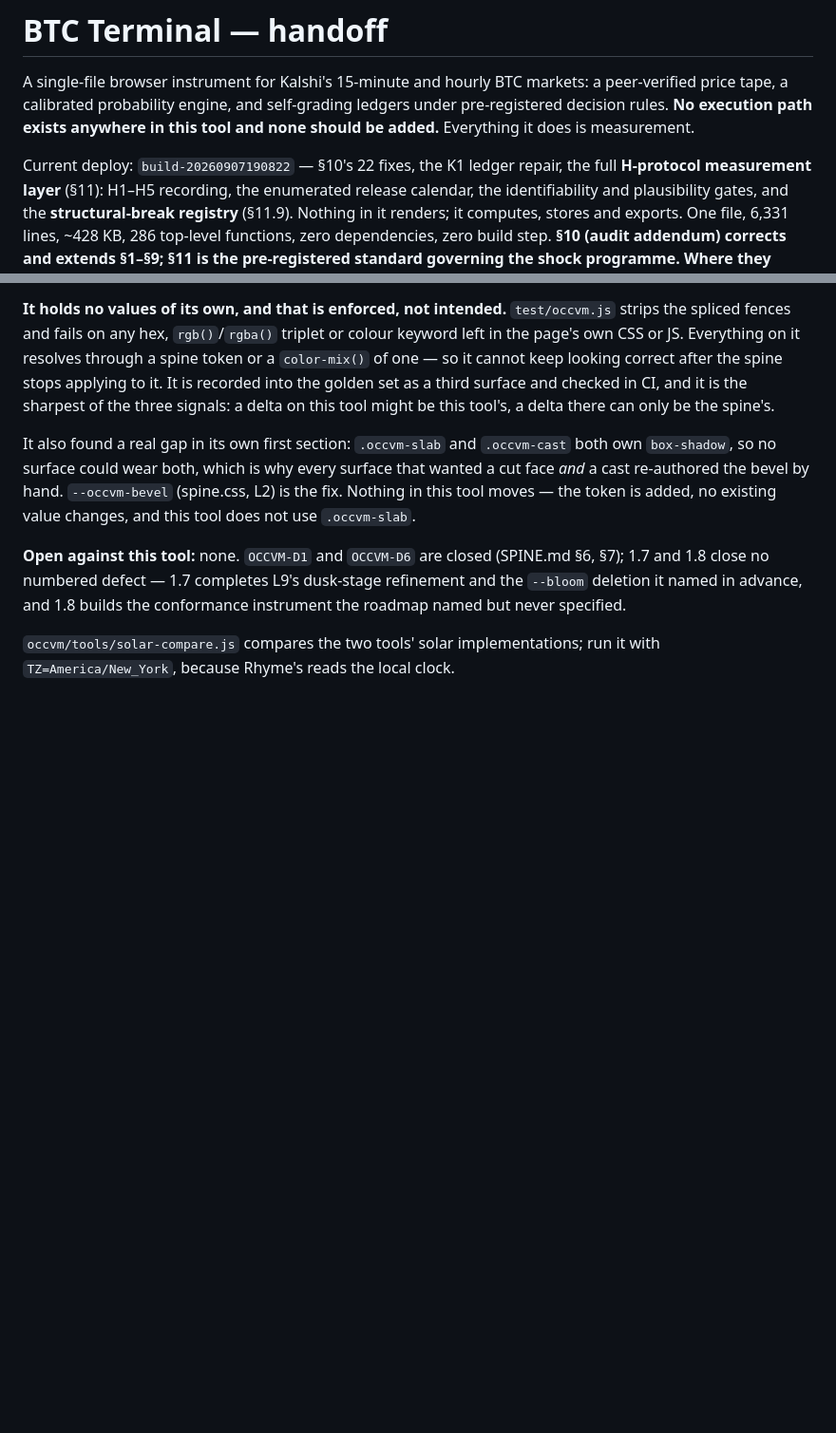
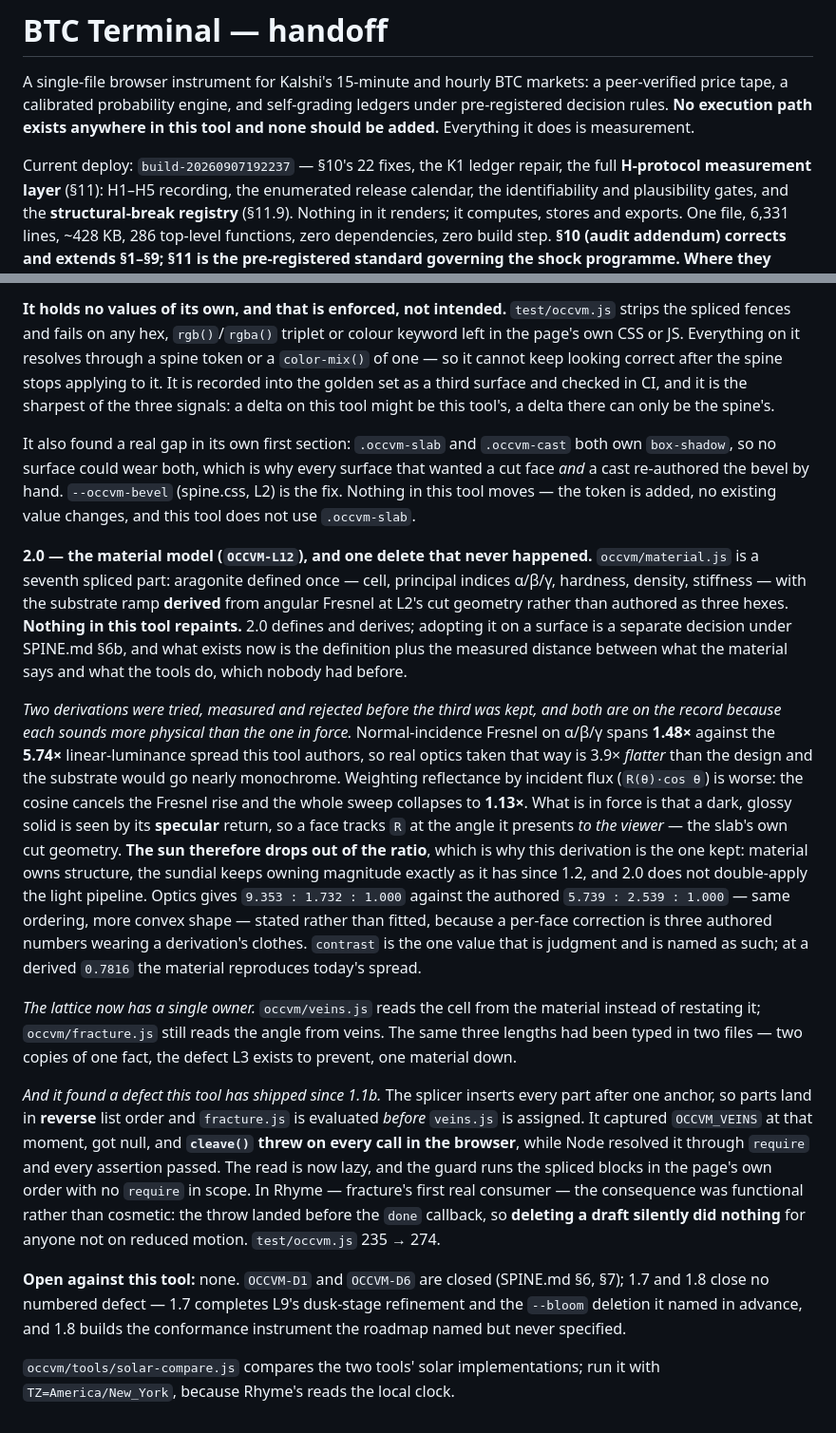
Before and after one commit to GhostArchitecture/Btc-terminal, a Markdown page: CLAUDE.md, 2 parts joined by grey strips. Shown at 95% size. GitHub-like rendering; blank space fills up the shorter version.

Commit message:
CLAUDE.md: record 2.0 in section 12, refresh the deploy stamp
Section 12 documents every OCCVM release against this tool and 2.0 was
missing from it — including the two rejected derivations, which are the
part most likely to be re-attempted by someone reading only the code.

Also records the fracture load-order defect this tool has shipped since
1.1b, and that its consequence in Rhyme was functional rather than
cosmetic.

Co-Authored-By: Claude Opus 5 <noreply@anthropic.com>
Claude-Session: https://claude.ai/code/session_015Y9tmmTFA2YC4nzqojHvyo

```diff
--- a/CLAUDE.md
+++ b/CLAUDE.md
@@ -4,7 +4,7 @@ A single-file browser instrument for Kalshi's 15-minute and hourly BTC markets:
 calibrated probability engine, and self-grading ledgers under pre-registered decision rules. **No execution path
 exists anywhere in this tool and none should be added.** Everything it does is measurement.
 
-Current deploy: `build-20260907190822` — §10's 22 fixes, the K1 ledger repair, the full **H-protocol
+Current deploy: `build-20260907192237` — §10's 22 fixes, the K1 ledger repair, the full **H-protocol
 measurement layer** (§11): H1–H5 recording, the enumerated release calendar, the identifiability and
 plausibility gates, and the **structural-break registry** (§11.9). Nothing in it renders; it computes,
 stores and exports. One file, 6,331 lines,
@@ -1207,6 +1207,40 @@ so no surface could wear both, which is why every surface that wanted a cut face
 the bevel by hand. `--occvm-bevel` (spine.css, L2) is the fix. Nothing in this tool moves — the token is
 added, no existing value changes, and this tool does not use `.occvm-slab`.
 
+**2.0 — the material model (`OCCVM-L12`), and one delete that never happened.** `occvm/material.js` is a
+seventh spliced part: aragonite defined once — cell, principal indices α/β/γ, hardness, density,
+stiffness — with the substrate ramp **derived** from angular Fresnel at L2's cut geometry rather than
+authored as three hexes. **Nothing in this tool repaints.** 2.0 defines and derives; adopting it on a
+surface is a separate decision under SPINE.md §6b, and what exists now is the definition plus the measured
+distance between what the material says and what the tools do, which nobody had before.
+
+*Two derivations were tried, measured and rejected before the third was kept, and both are on the record
+because each sounds more physical than the one in force.* Normal-incidence Fresnel on α/β/γ spans **1.48×**
+against the **5.74×** linear-luminance spread this tool authors, so real optics taken that way is 3.9×
+*flatter* than the design and the substrate would go nearly monochrome. Weighting reflectance by incident
+flux (`R(θ)·cos θ`) is worse: the cosine cancels the Fresnel rise and the whole sweep collapses to
+**1.13×**. What is in force is that a dark, glossy solid is seen by its **specular** return, so a face
+tracks `R` at the angle it presents *to the viewer* — the slab's own cut geometry. **The sun therefore
+drops out of the ratio**, which is why this derivation is the one kept: material owns structure, the
+sundial keeps owning magnitude exactly as it has since 1.2, and 2.0 does not double-apply the light
+pipeline. Optics gives `9.353 : 1.732 : 1.000` against the authored `5.739 : 2.539 : 1.000` — same
+ordering, more convex shape — stated rather than fitted, because a per-face correction is three authored
+numbers wearing a derivation's clothes. `contrast` is the one value that is judgment and is named as such;
+at a derived `0.7816` the material reproduces today's spread.
+
+*The lattice now has a single owner.* `occvm/veins.js` reads the cell from the material instead of
+restating it; `occvm/fracture.js` still reads the angle from veins. The same three lengths had been typed
+in two files — two copies of one fact, the defect L3 exists to prevent, one material down.
+
+*And it found a defect this tool has shipped since 1.1b.* The splicer inserts every part after one anchor,
+so parts land in **reverse** list order and `fracture.js` is evaluated *before* `veins.js` is assigned. It
+captured `OCCVM_VEINS` at that moment, got null, and **`cleave()` threw on every call in the browser**,
+while Node resolved it through `require` and every assertion passed. The read is now lazy, and the guard
+runs the spliced blocks in the page's own order with no `require` in scope. In Rhyme — fracture's first
+real consumer — the consequence was functional rather than cosmetic: the throw landed before the `done`
+callback, so **deleting a draft silently did nothing** for anyone not on reduced motion. `test/occvm.js`
+235 → 274.
+
 **Open against this tool:** none. `OCCVM-D1` and `OCCVM-D6` are closed (SPINE.md §6, §7); 1.7 and 1.8 close
 no numbered defect — 1.7 completes L9's dusk-stage refinement and the `--bloom` deletion it named in
 advance, and 1.8 builds the conformance instrument the roadmap named but never specified.
```
